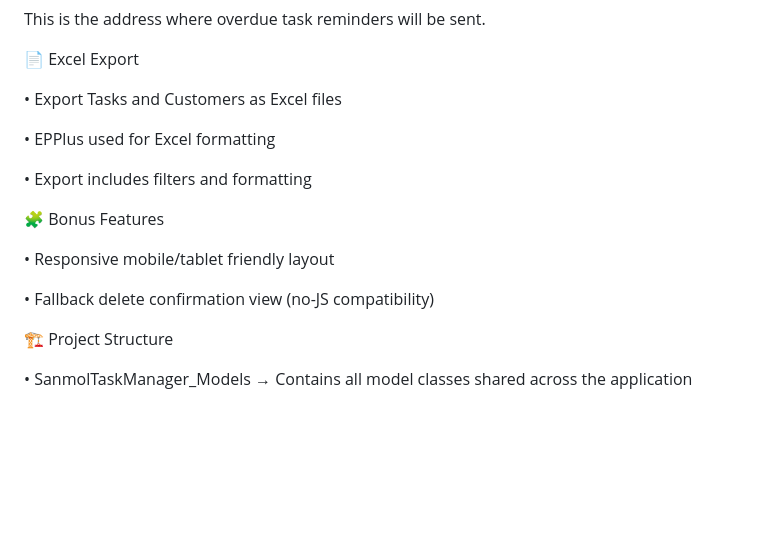
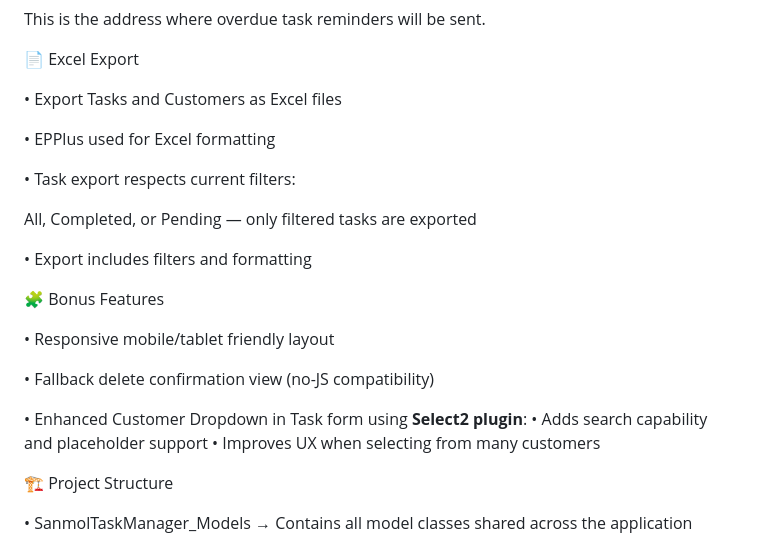
Before and after one commit to sagar7898/TaskManager-SanmolAssignment, a Markdown page: README.md, the part around the change. Drawn GitHub-style; blank space fills up the shorter version.

```diff
--- a/README.md
+++ b/README.md
@@ -133,6 +133,10 @@ This is the address where overdue task reminders will be sent.
 
 •	EPPlus used for Excel formatting
 
+•	Task export respects current filters:
+
+All, Completed, or Pending — only filtered tasks are exported
+
 •	Export includes filters and formatting
 
 
@@ -142,6 +146,10 @@ This is the address where overdue task reminders will be sent.
 •	Responsive mobile/tablet friendly layout
 
 •	Fallback delete confirmation view (no-JS compatibility)
+
+•	Enhanced Customer Dropdown in Task form using **Select2 plugin**:
+      • Adds search capability and placeholder support
+      • Improves UX when selecting from many customers
 
 
 
```
